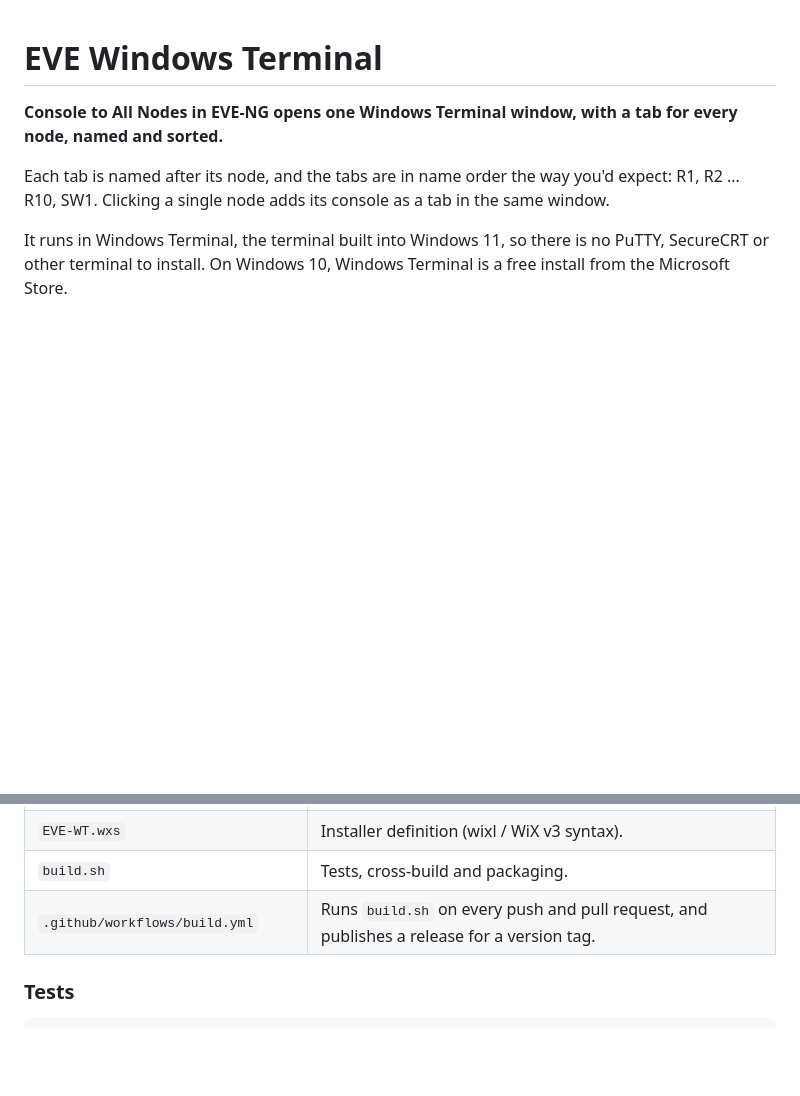
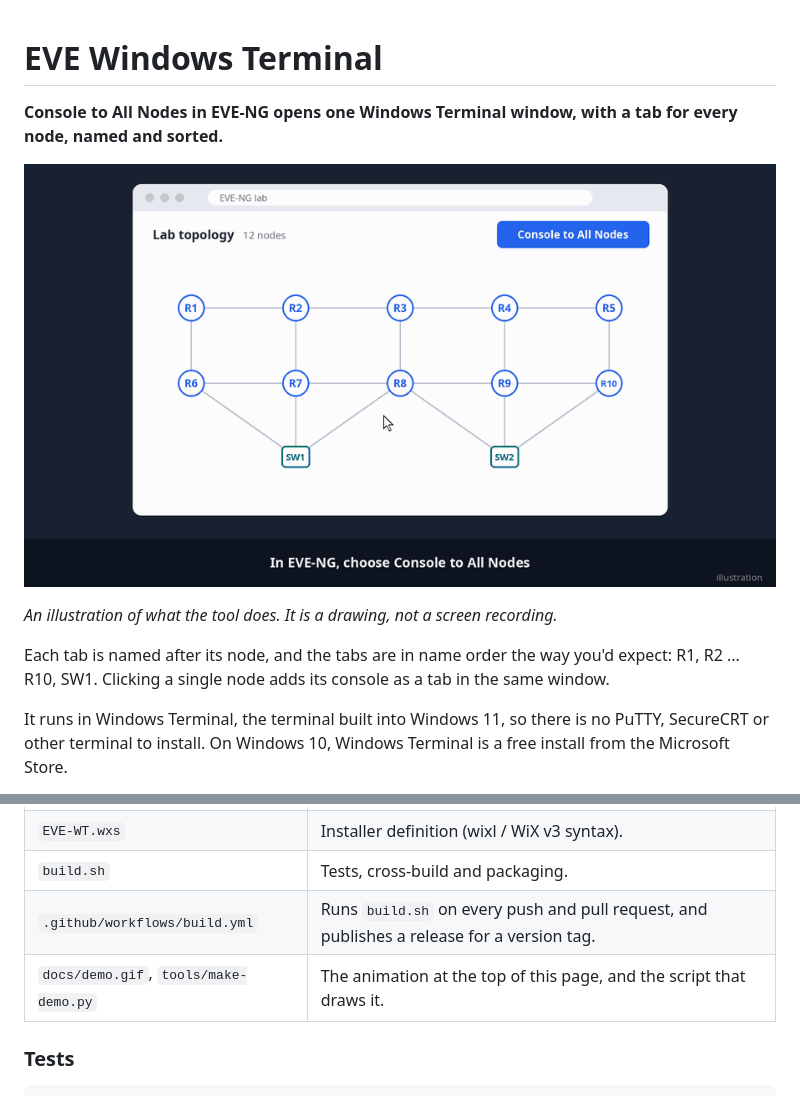
Before and after one commit to egrisdev/eve_native_terminal, a Markdown page: README.md, 2 parts joined by grey strips. GitHub-like rendering; pictures changed too: docs/demo.gif (added); blank space fills up the shorter version.

Commit message:
Add a demo animation to the README (#2)

```diff
--- a/README.md
+++ b/README.md
@@ -1,6 +1,10 @@
 # EVE Windows Terminal
 
 **Console to All Nodes in EVE-NG opens one Windows Terminal window, with a tab for every node, named and sorted.**
+
+![Console to All Nodes opening one Windows Terminal window with a named, sorted tab for each node](docs/demo.gif)
+
+*An illustration of what the tool does. It is a drawing, not a screen recording.*
 
 Each tab is named after its node, and the tabs are in name order the way you'd expect: R1, R2 ... R10, SW1. Clicking a single node adds its console as a tab in the same window.
 
@@ -99,6 +103,7 @@ The [Build workflow](.github/workflows/build.yml) does the same on every push an
 | `EVE-WT.wxs` | Installer definition (wixl / WiX v3 syntax). |
 | `build.sh` | Tests, cross-build and packaging. |
 | `.github/workflows/build.yml` | Runs `build.sh` on every push and pull request, and publishes a release for a version tag. |
+| `docs/demo.gif`, `tools/make-demo.py` | The animation at the top of this page, and the script that draws it. |
 
 ### Tests
 
```
Also changed, not shown: 2 other files.
